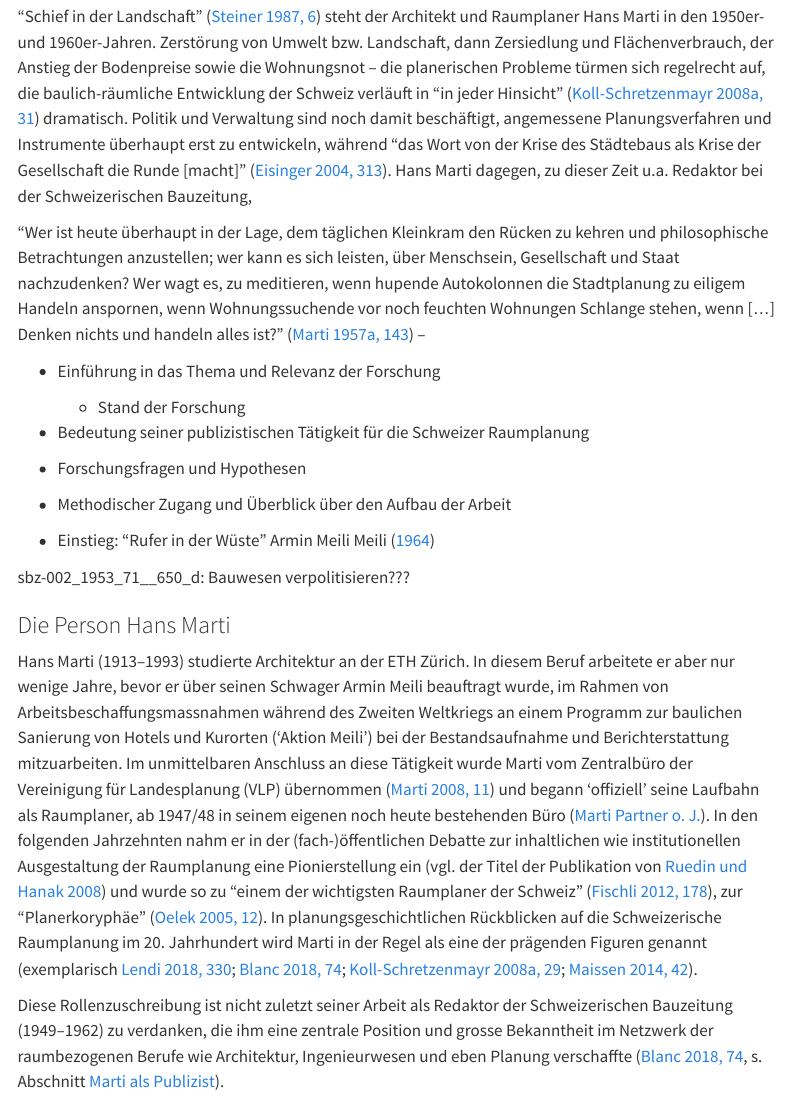
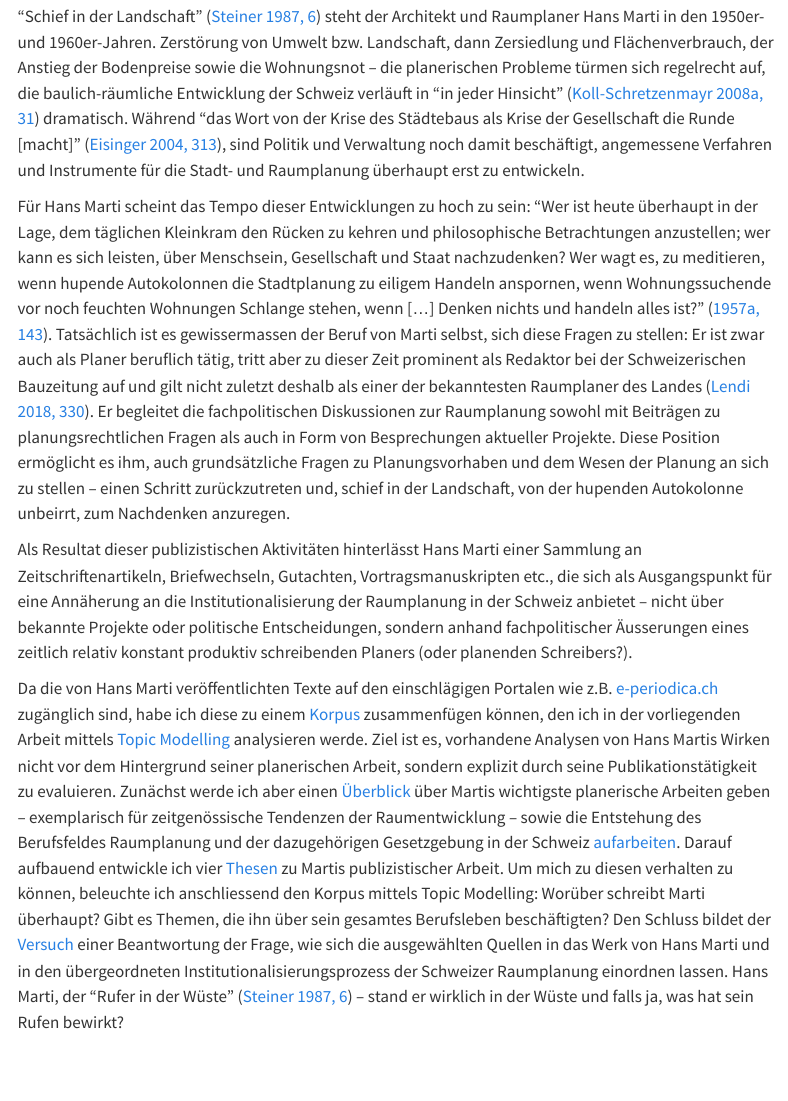
Before and after one commit to mtwente/modelling-marti, a Quarto document (report/index.qmd): the page in a window 1100 px wide, from 230 px down. Rendered offline with R 4.5, knitr and Pandoc in place of Quarto, with nearby package versions; some code elsewhere in the file could not run offline; menus at the side of the page are left out; long lines of code are wrapped.

Commit message:
feat: expand introduction

```diff
--- a/report/index.qmd
+++ b/report/index.qmd
@@ -62,15 +59,0 @@
-"Schief in der Landschaft" [@steinerDochRuferWuste1987, 6] steht der Architekt und Raumplaner Hans Marti in den 1950er- und 1960er-Jahren. Zerstörung von Umwelt bzw. Landschaft, dann Zersiedlung und Flächenverbrauch, der Anstieg der Bodenpreise sowie die Wohnungsnot -- die planerischen Probleme türmen sich regelrecht auf, die baulich-räumliche Entwicklung der Schweiz verläuft in "in jeder Hinsicht" [@koll-schretzenmayrGelungenMisslungenGeschichte2008, 31] dramatisch. Politik und Verwaltung sind noch damit beschäftigt, angemessene Planungsverfahren und Instrumente überhaupt erst zu entwickeln, während "das Wort von der Krise des Städtebaus als Krise der Gesellschaft die Runde [macht]" [@eisingerStaedteBauenStaedtebau2004, 313]. Hans Marti dagegen, zu dieser Zeit u.a. Redaktor bei der Schweizerischen Bauzeitung,
-
-
-"Wer ist heute überhaupt in der Lage, dem täglichen Kleinkram den Rücken zu kehren und philosophische Betrachtungen anzustellen; wer kann es sich leisten, über Menschsein, Gesellschaft und Staat nachzudenken? Wer wagt es, zu meditieren, wenn hupende Autokolonnen die Stadtplanung zu eiligem Handeln anspornen, wenn Wohnungssuchende vor noch feuchten Wohnungen Schlange stehen, wenn [...] Denken nichts und handeln alles ist?" [@martiProjektFurGeschaftshaus1957, 143] --
-
-
-* Einführung in das Thema und Relevanz der Forschung
-    * Stand der Forschung
-* Bedeutung seiner publizistischen Tätigkeit für die Schweizer Raumplanung
-* Forschungsfragen und Hypothesen
-* Methodischer Zugang und Überblick über den Aufbau der Arbeit
-
-* Einstieg: "Rufer in der Wüste" Armin Meili @meiliVergeudungSchweizerErde1964
-
-sbz-002_1953_71__650_d: Bauwesen verpolitisieren???
@@ -77,3 +63,10 @@
+"Schief in der Landschaft" [@steinerDochRuferWuste1987, 6] steht der Architekt und Raumplaner Hans Marti in den 1950er- und 1960er-Jahren. Zerstörung von Umwelt bzw. Landschaft, dann Zersiedlung und Flächenverbrauch, der Anstieg der Bodenpreise sowie die Wohnungsnot -- die planerischen Probleme türmen sich regelrecht auf, die baulich-räumliche Entwicklung der Schweiz verläuft in "in jeder Hinsicht" [@koll-schretzenmayrGelungenMisslungenGeschichte2008, 31] dramatisch. Während "das Wort von der Krise des Städtebaus als Krise der Gesellschaft die Runde [macht]" [@eisingerStaedteBauenStaedtebau2004, 313], sind Politik und Verwaltung noch damit beschäftigt, angemessene Verfahren und Instrumente für die Stadt- und Raumplanung überhaupt erst zu entwickeln.
+
+Für Hans Marti scheint das Tempo dieser Entwicklungen zu hoch zu sein: "Wer ist heute überhaupt in der Lage, dem täglichen Kleinkram den Rücken zu kehren und philosophische Betrachtungen anzustellen; wer kann es sich leisten, über Menschsein, Gesellschaft und Staat nachzudenken? Wer wagt es, zu meditieren, wenn hupende Autokolonnen die Stadtplanung zu eiligem Handeln anspornen, wenn Wohnungssuchende vor noch feuchten Wohnungen Schlange stehen, wenn [...] Denken nichts und handeln alles ist?" [-@martiProjektFurGeschaftshaus1957, 143]. Tatsächlich ist es gewissermassen der Beruf von Marti selbst, sich diese Fragen zu stellen: Er ist zwar auch als Planer beruflich tätig, tritt aber zu dieser Zeit prominent als Redaktor bei der Schweizerischen Bauzeitung auf und gilt nicht zuletzt deshalb als einer der bekanntesten Raumplaner des Landes [@lendiGeschichteUndPerspektiven2018, 330]. Er begleitet die fachpolitischen Diskussionen zur Raumplanung sowohl mit Beiträgen zu planungsrechtlichen Fragen als auch in Form von Besprechungen aktueller Projekte. Diese Position ermöglicht es ihm, auch grundsätzliche Fragen zu Planungsvorhaben und dem Wesen der Planung an sich zu stellen -- einen Schritt zurückzutreten und, schief in der Landschaft, von der hupenden Autokolonne unbeirrt, zum Nachdenken anzuregen.
+
+Als Resultat dieser publizistischen Aktivitäten hinterlässt Hans Marti einer Sammlung an Zeitschriftenartikeln, Briefwechseln, Gutachten, Vortragsmanuskripten etc., die sich als Ausgangspunkt für eine Annäherung an die Institutionalisierung der Raumplanung in der Schweiz anbietet -- nicht über bekannte Projekte oder politische Entscheidungen, sondern anhand fachpolitischer Äusserungen eines zeitlich relativ konstant produktiv schreibenden Planers (oder planenden Schreibers?).
+
+Da die von Hans Marti veröffentlichten Texte auf den einschlägigen Portalen wie z.B. [e-periodica.ch](https://e-periodica.ch) zugänglich sind, habe ich diese zu einem [Korpus](#korpuserstellung) zusammenfügen können, den ich in der vorliegenden Arbeit mittels [Topic Modelling](#topic-modelling) analysieren werde. Ziel ist es, vorhandene Analysen von Hans Martis Wirken nicht vor dem Hintergrund seiner planerischen Arbeit, sondern explizit durch seine Publikationstätigkeit zu evaluieren. Zunächst werde ich aber einen [Überblick](#bürotätigkeit) über Martis wichtigste planerische Arbeiten geben -- exemplarisch für zeitgenössische Tendenzen der Raumentwicklung -- sowie die Entstehung des Berufsfeldes Raumplanung und der dazugehörigen Gesetzgebung in der Schweiz [aufarbeiten](#planungsgeschichte-in-der-schweiz). Darauf aufbauend entwickle ich vier [Thesen](#thesen) zu Martis publizistischer Arbeit. Um mich zu diesen verhalten zu können, beleuchte ich anschliessend den Korpus mittels Topic Modelling: Worüber schreibt Marti überhaupt? Gibt es Themen, die ihn über sein gesamtes Berufsleben beschäftigten? Den Schluss bildet der [Versuch](#diskussion) einer Beantwortung der Frage, wie sich die ausgewählten Quellen in das Werk von Hans Marti und in den übergeordneten Institutionalisierungsprozess der Schweizer Raumplanung einordnen lassen. Hans Marti, der "Rufer in der Wüste" [@steinerDochRuferWuste1987, 6] -- stand er wirklich in der Wüste und falls ja, was hat sein Rufen bewirkt?
 
 ### Die Person Hans Marti
 
```
Also changed, not shown: report/index.qmd (5 more changed lines).
